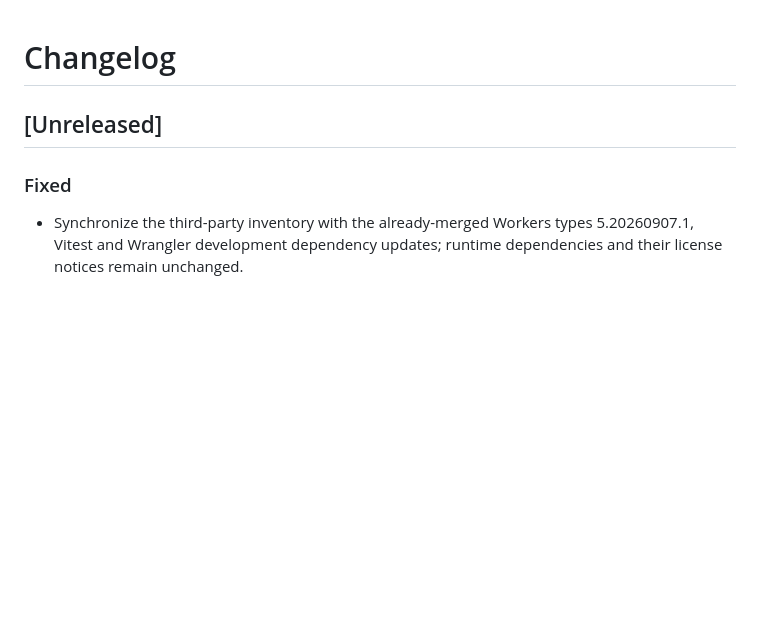
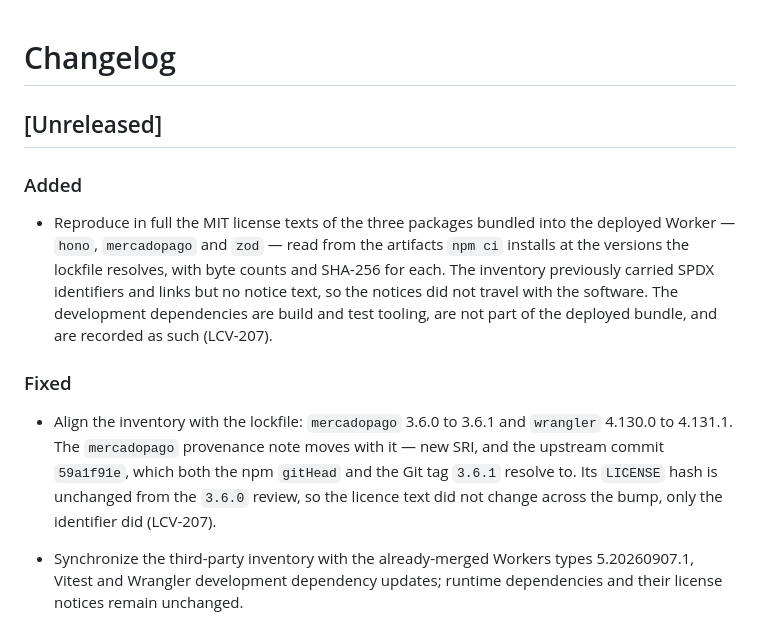
Before and after one commit to LCV-Ideas-Software/sponsor-motor, a Markdown page: CHANGELOG.md, the part around the change. GitHub-like rendering; blank space fills up the shorter version.

```diff
--- a/CHANGELOG.md
+++ b/CHANGELOG.md
@@ -2,7 +2,24 @@
 
 ## [Unreleased]
 
+### Added
+
+- Reproduce in full the MIT license texts of the three packages bundled into the
+  deployed Worker — `hono`, `mercadopago` and `zod` — read from the artifacts
+  `npm ci` installs at the versions the lockfile resolves, with byte counts and
+  SHA-256 for each. The inventory previously carried SPDX identifiers and links
+  but no notice text, so the notices did not travel with the software. The
+  development dependencies are build and test tooling, are not part of the
+  deployed bundle, and are recorded as such (LCV-207).
+
 ### Fixed
+
+- Align the inventory with the lockfile: `mercadopago` 3.6.0 to 3.6.1 and
+  `wrangler` 4.130.0 to 4.131.1. The `mercadopago` provenance note moves with
+  it — new SRI, and the upstream commit `59a1f91e`, which both the npm
+  `gitHead` and the Git tag `3.6.1` resolve to. Its `LICENSE` hash is unchanged
+  from the `3.6.0` review, so the licence text did not change across the bump,
+  only the identifier did (LCV-207).
 
 - Synchronize the third-party inventory with the already-merged Workers types 5.20260907.1,
   Vitest and Wrangler development dependency updates; runtime dependencies and their
```
Also changed, not shown: THIRDPARTY.md (+102 -6 lines).
